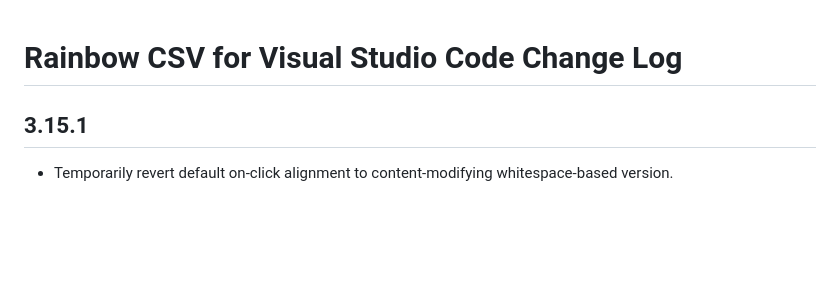
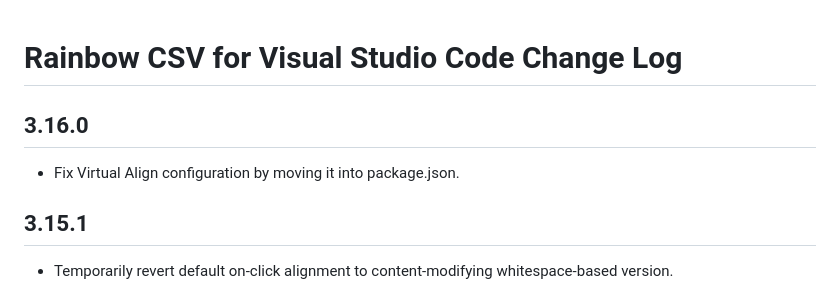
Before and after one commit to mechatroner/vscode_rainbow_csv, a Markdown page: CHANGELOG.md, the part around the change. Drawn GitHub-style; blank space fills up the shorter version.

Commit message:
cosmetic

```diff
--- a/CHANGELOG.md
+++ b/CHANGELOG.md
@@ -1,4 +1,7 @@
 # Rainbow CSV for Visual Studio Code Change Log
+
+## 3.16.0
+* Fix Virtual Align configuration by moving it into package.json.
 
 ## 3.15.1
 * Temporarily revert default on-click alignment to content-modifying whitespace-based version.
```
